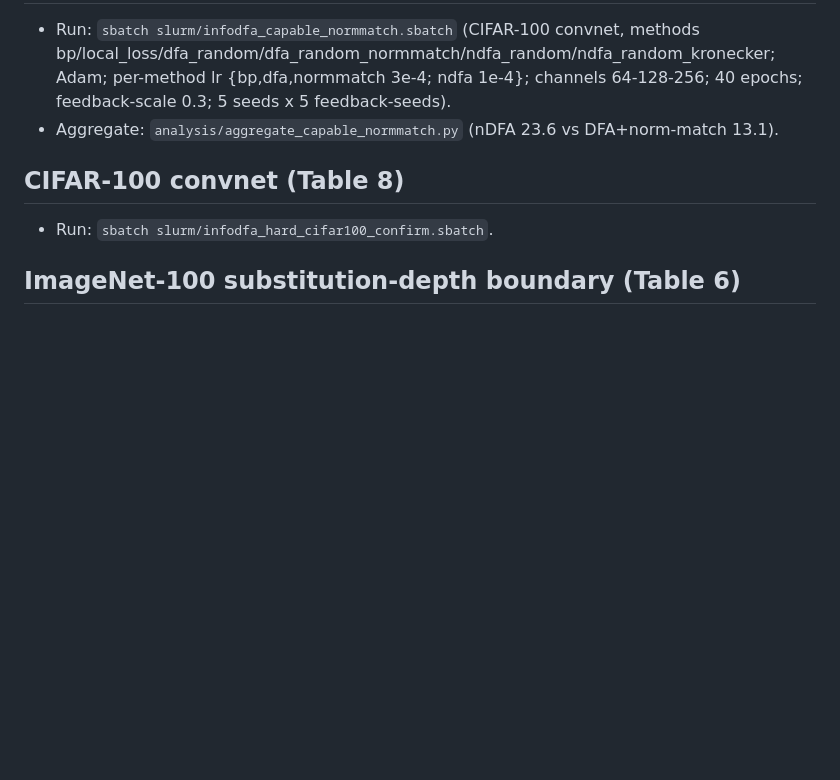
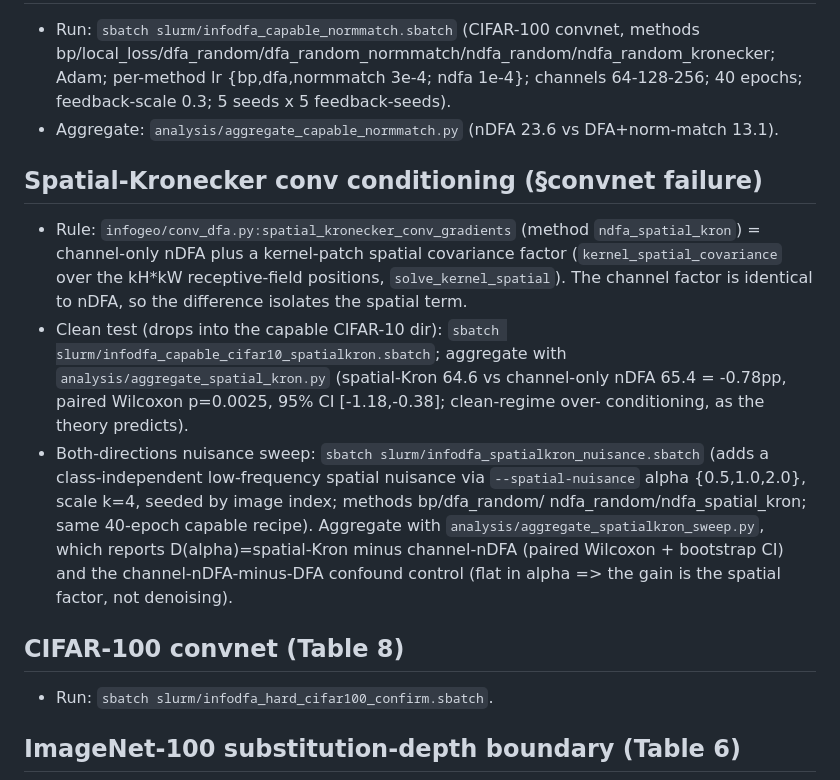
Before and after one commit to KempnerInstitute/conditioned-dfa, a Markdown page: REPRODUCE.md, the part around the change. Rendered like a GitHub page; blank space fills up the shorter version.

Commit message:
Map spatial-Kron conv test + nuisance sweep in REPRODUCE

```diff
--- a/REPRODUCE.md
+++ b/REPRODUCE.md
@@ -54,6 +54,25 @@ command, grid, and aggregator for each result.
   feedback-scale 0.3; 5 seeds x 5 feedback-seeds).
 - Aggregate: `analysis/aggregate_capable_normmatch.py` (nDFA 23.6 vs DFA+norm-match 13.1).
 
+## Spatial-Kronecker conv conditioning (§convnet failure)
+- Rule: `infogeo/conv_dfa.py:spatial_kronecker_conv_gradients` (method
+  `ndfa_spatial_kron`) = channel-only nDFA plus a kernel-patch spatial covariance
+  factor (`kernel_spatial_covariance` over the kH*kW receptive-field positions,
+  `solve_kernel_spatial`). The channel factor is identical to nDFA, so the
+  difference isolates the spatial term.
+- Clean test (drops into the capable CIFAR-10 dir): `sbatch
+  slurm/infodfa_capable_cifar10_spatialkron.sbatch`; aggregate with
+  `analysis/aggregate_spatial_kron.py` (spatial-Kron 64.6 vs channel-only nDFA 65.4
+  = -0.78pp, paired Wilcoxon p=0.0025, 95% CI [-1.18,-0.38]; clean-regime over-
+  conditioning, as the theory predicts).
+- Both-directions nuisance sweep: `sbatch slurm/infodfa_spatialkron_nuisance.sbatch`
+  (adds a class-independent low-frequency spatial nuisance via `--spatial-nuisance`
+  alpha {0.5,1.0,2.0}, scale k=4, seeded by image index; methods bp/dfa_random/
+  ndfa_random/ndfa_spatial_kron; same 40-epoch capable recipe). Aggregate with
+  `analysis/aggregate_spatialkron_sweep.py`, which reports D(alpha)=spatial-Kron
+  minus channel-nDFA (paired Wilcoxon + bootstrap CI) and the channel-nDFA-minus-DFA
+  confound control (flat in alpha => the gain is the spatial factor, not denoising).
+
 ## CIFAR-100 convnet (Table 8)
 - Run: `sbatch slurm/infodfa_hard_cifar100_confirm.sbatch`.
 
```
